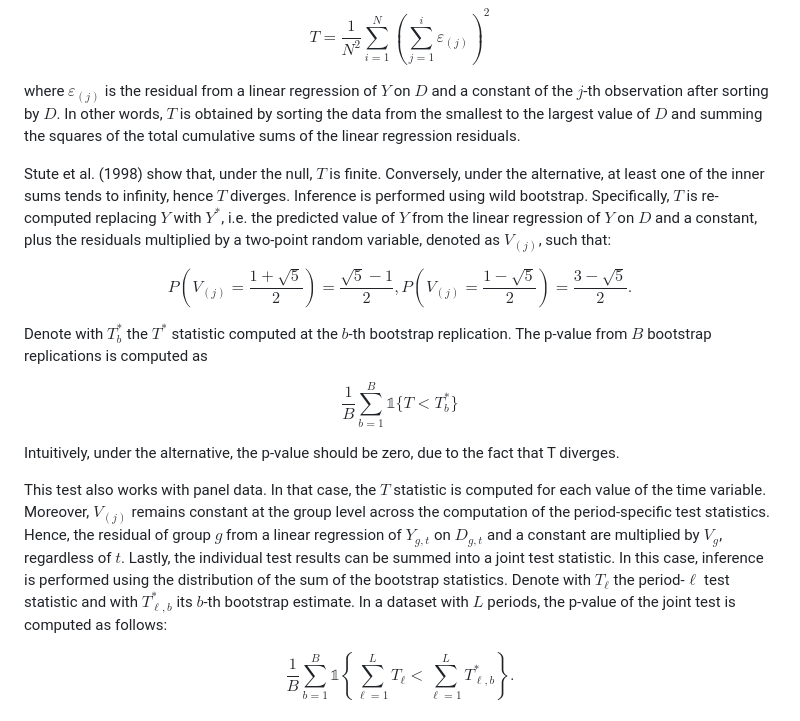
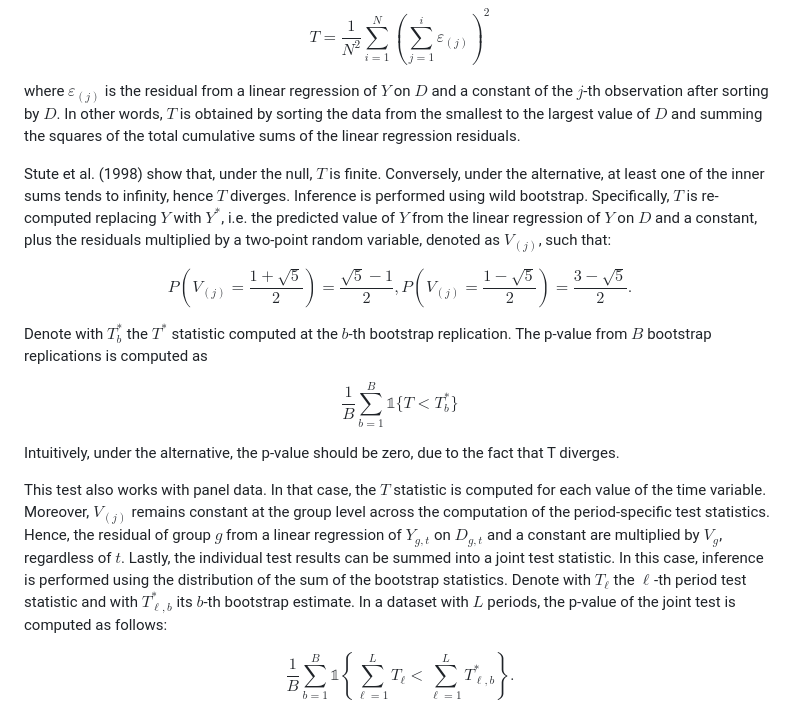
Before and after one commit to chaisemartinPackages/stute_test, a Markdown page: README.md, the part around the change. Rendered like a GitHub page.

```diff
--- a/README.md
+++ b/README.md
@@ -41,21 +41,21 @@ $$
 
 where $\varepsilon_{(j)}$ is the residual from a linear regression of $Y$ on $D$ and a constant of the $j$-th observation after sorting by $D$. In other words, $T$ is obtained by sorting the data from the smallest to the largest value of $D$ and summing the squares of the total cumulative sums of the linear regression residuals.
 
-Stute et al. (1998) show that, under the null, $T$ is finite. Conversely, under the alternative, at least one of the inner sums tends to infinity, hence $T$ diverges. Inference is performed using wild bootstrap. Specifically, $T$ is re-computed replacing $Y$ with $Y^*$, i.e. the predicted value of $Y$ from the linear regression of $Y$ on $D$ and a constant, plus the residuals multiplied by a two-point random variable, denoted as $V_{(j)}$, such that:
+Stute et al. (1998) show that, under the null, $T$ is finite. Conversely, under the alternative, at least one of the inner sums tends to infinity, hence $T$ diverges. Inference is performed using wild bootstrap. Specifically, $T$ is re-computed replacing $Y$ with $Y^\ast$, i.e. the predicted value of $Y$ from the linear regression of $Y$ on $D$ and a constant, plus the residuals multiplied by a two-point random variable, denoted as $V_{(j)}$, such that:
 
 $$
 P\left(V_{(j)} = \frac{1 + \sqrt{5}}{2}\right) = \frac{\sqrt{5}-1}{2}, P\left(V_{(j)} = \frac{1 - \sqrt{5}}{2}\right) = \frac{3 - \sqrt{5}}{2}.
 $$
 
-Denote with $T^*_b$ the $T^*$ statistic computed at the $b$-th bootstrap replication. The p-value from $B$ bootstrap replications is computed as
+Denote with $T^{\ast}_b$ the $T^{\ast}$ statistic computed at the $b$-th bootstrap replication. The p-value from $B$ bootstrap replications is computed as
 
 $$
-\frac{1}{B}\sum_{b = 1}^B \mathbb{1}\{T < T^*_b\}
+\frac{1}{B}\sum_{b = 1}^B \mathbb{1}\lbrace T < T^\ast_b\rbrace
 $$
 
 Intuitively, under the alternative, the p-value should be zero, due to the fact that T diverges.
 
-This test also works with panel data. In that case, the $T$ statistic is computed for each value of the time variable. Moreover, $V_{(j)}$ remains constant at the group level across the computation of the period-specific test statistics. Hence, the residual of group $g$ from a linear regression of $Y_{g,t}$ on $D_{g,t}$ and a constant are multiplied by $V_g$, regardless of $t$. Lastly, the individual test results can be summed into a joint test statistic. In this case, inference is performed using the distribution of the sum of the bootstrap statistics. Denote with $T_\ell$ the period-$\ell$ test statistic and with $T^*_{\ell,b}$ its $b$-th bootstrap estimate. In a dataset with $L$ periods, the p-value of the joint test is computed as follows:
+This test also works with panel data. In that case, the $T$ statistic is computed for each value of the time variable. Moreover, $V_{(j)}$ remains constant at the group level across the computation of the period-specific test statistics. Hence, the residual of group $g$ from a linear regression of $Y_{g,t}$ on $D_{g,t}$ and a constant are multiplied by $V_g$, regardless of $t$. Lastly, the individual test results can be summed into a joint test statistic. In this case, inference is performed using the distribution of the sum of the bootstrap statistics. Denote with $T_\ell$ the $\ell$-th period test statistic and with $T^\ast_{\ell,b}$ its $b$-th bootstrap estimate. In a dataset with $L$ periods, the p-value of the joint test is computed as follows:
 
 $$
 \frac{1}{B}\sum_{b = 1}^B \mathbb{1}\left\lbrace\sum_{\ell = 1}^L T_\ell < \sum_{\ell = 1}^L T^*_{\ell, b}\right\rbrace.
```
